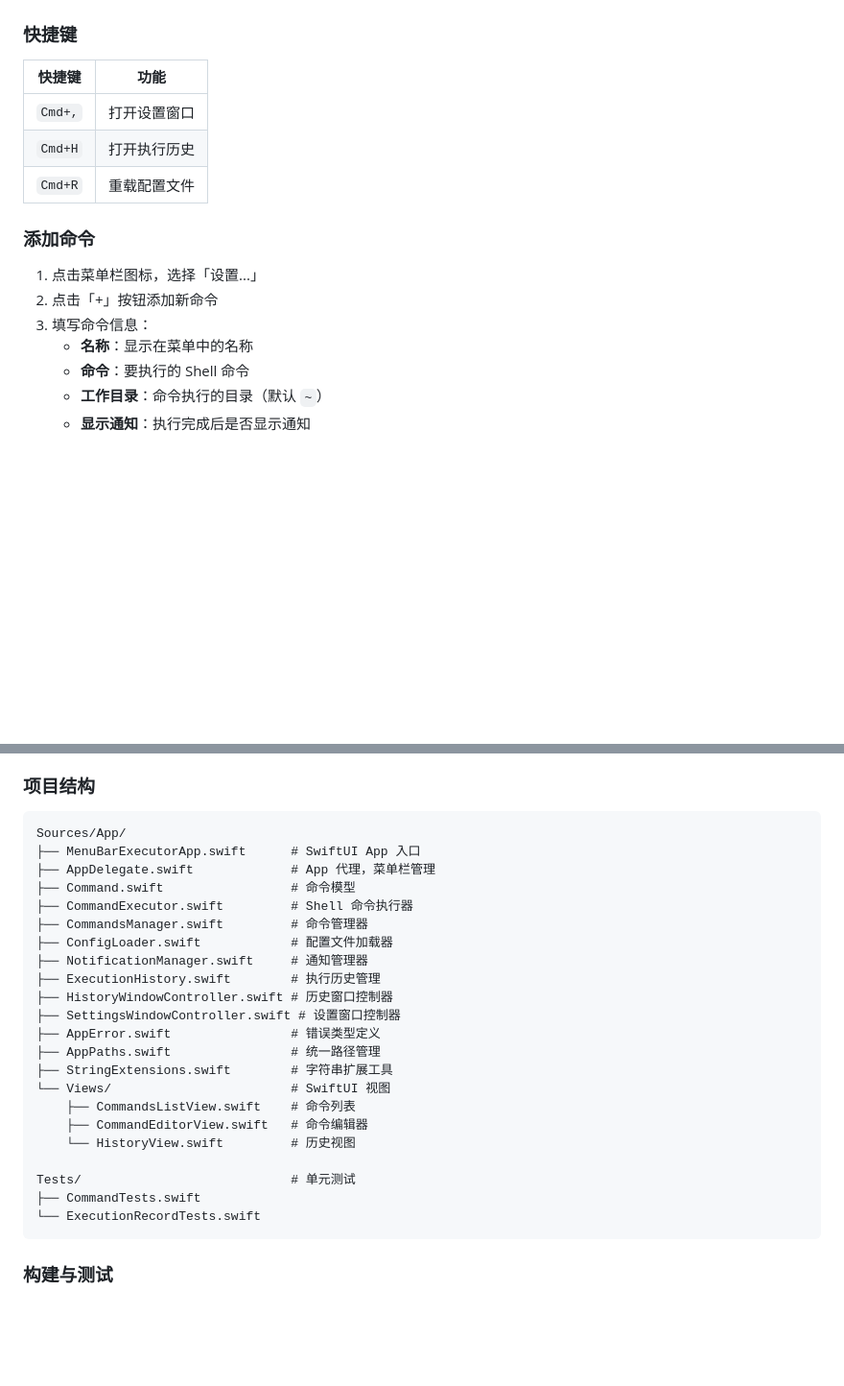
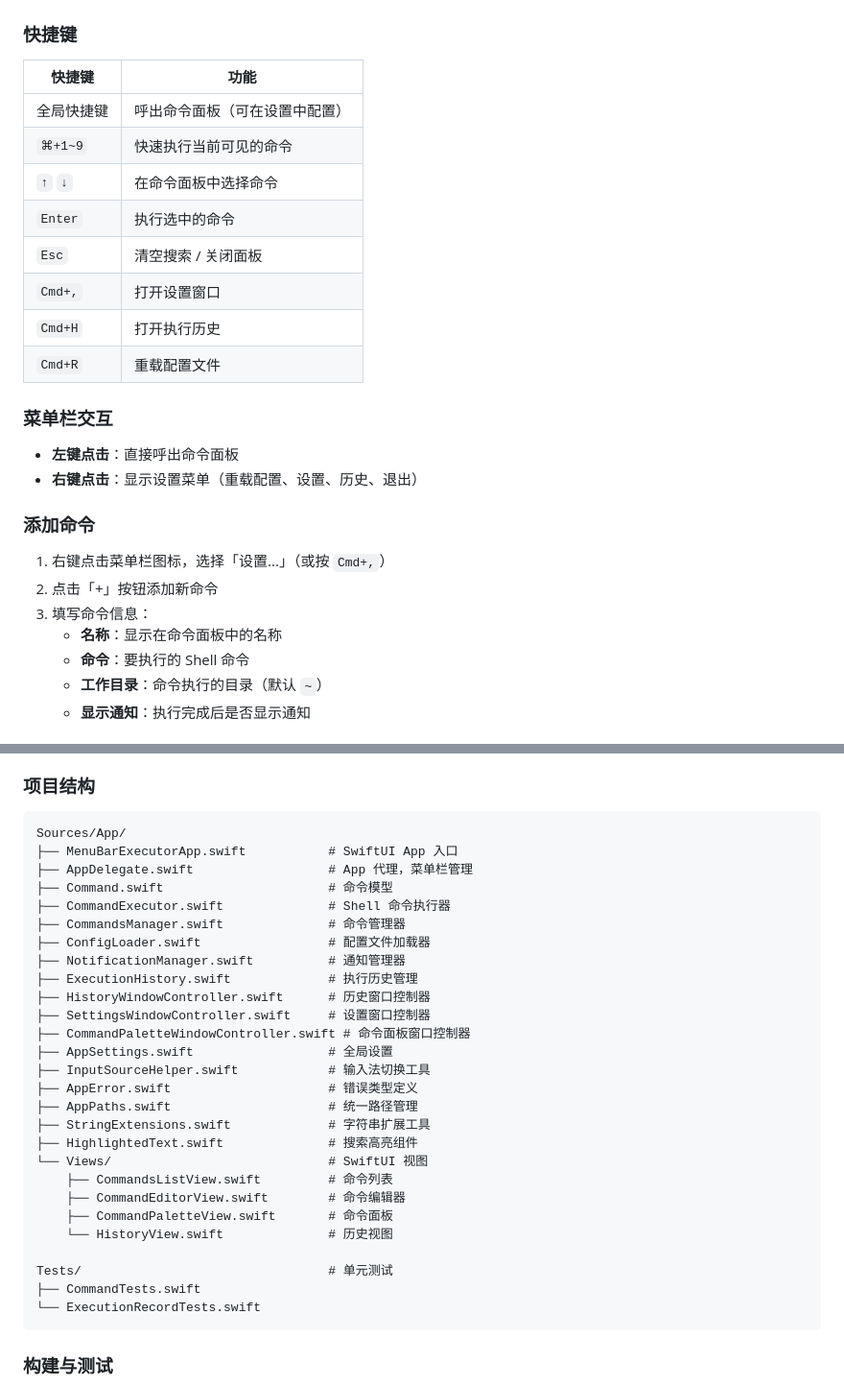
Before and after one commit to 11ze/menu-bar-executor, a Markdown page: README.md, 2 parts joined by grey strips. Shown at 96% size. Rendered like a GitHub page; blank space fills up the shorter version.

````diff
--- a/README.md
+++ b/README.md
@@ -49,16 +52,26 @@ open ./build/Build/Products/Release/MenuBarExecutor.app
 
 | 快捷键 | 功能 |
 |--------|------|
+| 全局快捷键 | 呼出命令面板（可在设置中配置） |
+| `⌘+1~9` | 快速执行当前可见的命令 |
+| `↑` `↓` | 在命令面板中选择命令 |
+| `Enter` | 执行选中的命令 |
+| `Esc` | 清空搜索 / 关闭面板 |
 | `Cmd+,` | 打开设置窗口 |
 | `Cmd+H` | 打开执行历史 |
 | `Cmd+R` | 重载配置文件 |
 
+### 菜单栏交互
+
+- **左键点击**：直接呼出命令面板
+- **右键点击**：显示设置菜单（重载配置、设置、历史、退出）
+
 ### 添加命令
 
-1. 点击菜单栏图标，选择「设置...」
+1. 右键点击菜单栏图标，选择「设置...」（或按 `Cmd+,`）
 2. 点击「+」按钮添加新命令
 3. 填写命令信息：
-   - **名称**：显示在菜单中的名称
+   - **名称**：显示在命令面板中的名称
    - **命令**：要执行的 Shell 命令
    - **工作目录**：命令执行的目录（默认 `~`）
    - **显示通知**：执行完成后是否显示通知
@@ -103,25 +116,30 @@ open ./build/Build/Products/Release/MenuBarExecutor.app
 
 ```
 Sources/App/
-├── MenuBarExecutorApp.swift      # SwiftUI App 入口
-├── AppDelegate.swift             # App 代理，菜单栏管理
-├── Command.swift                 # 命令模型
-├── CommandExecutor.swift         # Shell 命令执行器
-├── CommandsManager.swift         # 命令管理器
-├── ConfigLoader.swift            # 配置文件加载器
-├── NotificationManager.swift     # 通知管理器
-├── ExecutionHistory.swift        # 执行历史管理
-├── HistoryWindowController.swift # 历史窗口控制器
-├── SettingsWindowController.swift # 设置窗口控制器
-├── AppError.swift                # 错误类型定义
-├── AppPaths.swift                # 统一路径管理
-├── StringExtensions.swift        # 字符串扩展工具
-└── Views/                        # SwiftUI 视图
-    ├── CommandsListView.swift    # 命令列表
-    ├── CommandEditorView.swift   # 命令编辑器
-    └── HistoryView.swift         # 历史视图
+├── MenuBarExecutorApp.swift           # SwiftUI App 入口
+├── AppDelegate.swift                  # App 代理，菜单栏管理
+├── Command.swift                      # 命令模型
+├── CommandExecutor.swift              # Shell 命令执行器
+├── CommandsManager.swift              # 命令管理器
+├── ConfigLoader.swift                 # 配置文件加载器
+├── NotificationManager.swift          # 通知管理器
+├── ExecutionHistory.swift             # 执行历史管理
+├── HistoryWindowController.swift      # 历史窗口控制器
+├── SettingsWindowController.swift     # 设置窗口控制器
+├── CommandPaletteWindowController.swift # 命令面板窗口控制器
+├── AppSettings.swift                  # 全局设置
+├── InputSourceHelper.swift            # 输入法切换工具
+├── AppError.swift                     # 错误类型定义
+├── AppPaths.swift                     # 统一路径管理
+├── StringExtensions.swift             # 字符串扩展工具
+├── HighlightedText.swift              # 搜索高亮组件
+└── Views/                             # SwiftUI 视图
+    ├── CommandsListView.swift         # 命令列表
+    ├── CommandEditorView.swift        # 命令编辑器
+    ├── CommandPaletteView.swift       # 命令面板
+    └── HistoryView.swift              # 历史视图
 
-Tests/                            # 单元测试
+Tests/                                 # 单元测试
 ├── CommandTests.swift
 └── ExecutionRecordTests.swift
 ```
````
Also changed, not shown: other parts of README.md (+7 -4 lines), CLAUDE.md (+49 -23 lines).
